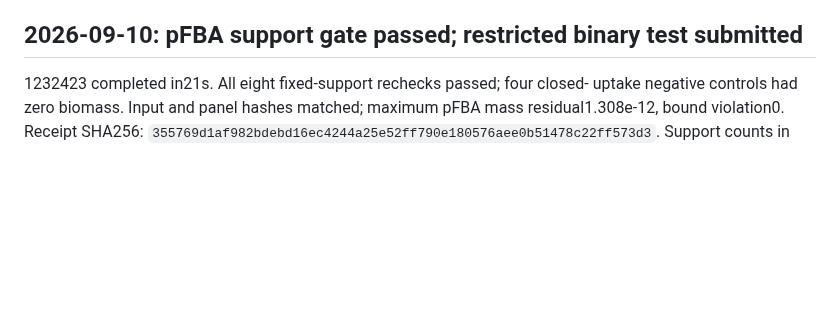
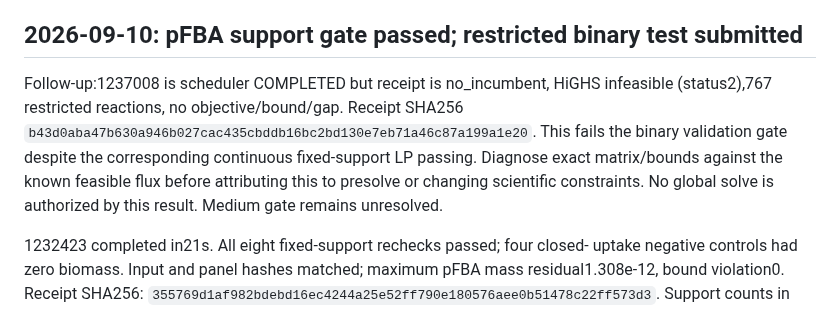
Before and after one commit to xm2325/hgsoc_corneto, a Markdown page: docs/hgsoc_corneto_research_status.md, the part around the change. Rendered like a GitHub page; blank space fills up the shorter version.

Commit message:
Record failed binary scientific gate despite scheduler completion

```diff
--- a/docs/hgsoc_corneto_research_status.md
+++ b/docs/hgsoc_corneto_research_status.md
@@ -7,6 +7,14 @@ on its own: a result is scientifically complete only when its output receipt
 passes the corresponding content validator.
 
 ## 2026-09-10: pFBA support gate passed; restricted binary test submitted
+
+Follow-up:1237008 is scheduler COMPLETED but receipt is no_incumbent,
+HiGHS infeasible (status2),767 restricted reactions, no objective/bound/gap.
+Receipt SHA256 `b43d0aba47b630a946b027cac435cbddb16bc2bd130e7eb71a46c87a199a1e20`.
+This fails the binary validation gate despite the corresponding continuous
+fixed-support LP passing. Diagnose exact matrix/bounds against the known feasible
+flux before attributing this to presolve or changing scientific constraints.
+No global solve is authorized by this result. Medium gate remains unresolved.
 
 1232423 completed in21s. All eight fixed-support rechecks passed; four closed-
 uptake negative controls had zero biomass. Input and panel hashes matched;
```
Also changed, not shown: docs/hgsoc_corneto_research_status_zh.md (+7 -0 lines).
